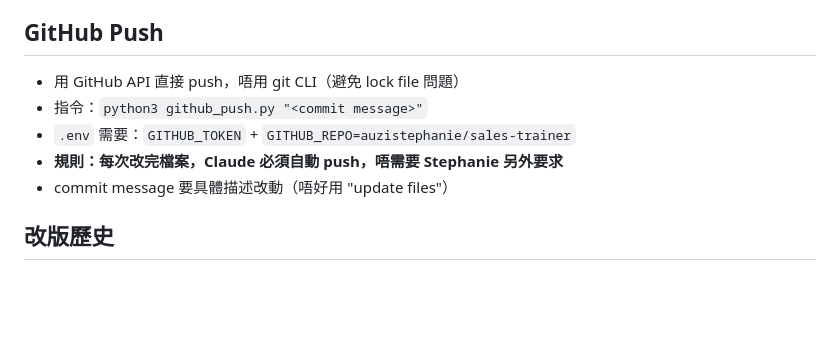
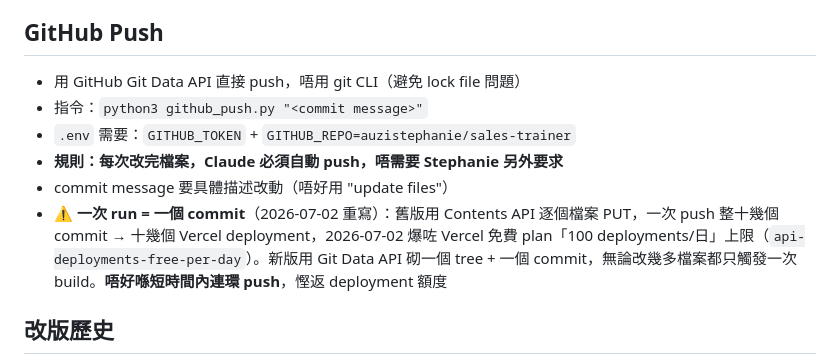
Before and after one commit to auzistephanie/sales-trainer, a Markdown page: CLAUDE.md, the part around the change. GitHub-like rendering; blank space fills up the shorter version.

Commit message:
Document github_push single-commit rewrite + Vercel 100/day deployment limit lesson in CLAUDE.md

```diff
--- a/CLAUDE.md
+++ b/CLAUDE.md
@@ -129,11 +129,12 @@ Redis key `interview_setup_session`（onboarding 專用，另一個獨立 sessio
 - **指令 menu（Telegram 個 `/` 快捷鍵清單）唔會自動更新** —— 淨係喺手動探訪 `https://sales-trainer-wheat.vercel.app/api/set_webhook` 先會執行 `setMyCommands`。**每次加/改 bot 指令之後，記得探訪呢個 URL 一次**，唔係 Telegram 個 menu 會同 code 唔同步（好似 2026-07-01 噉，加咗 `/negotiate` `/debrief` `/mbti` 但 menu 舊咗成日都冇人發現）
 
 ## GitHub Push
-- 用 GitHub API 直接 push，唔用 git CLI（避免 lock file 問題）
+- 用 GitHub Git Data API 直接 push，唔用 git CLI（避免 lock file 問題）
 - 指令：`python3 github_push.py "<commit message>"`
 - `.env` 需要：`GITHUB_TOKEN` + `GITHUB_REPO=auzistephanie/sales-trainer`
 - **規則：每次改完檔案，Claude 必須自動 push，唔需要 Stephanie 另外要求**
 - commit message 要具體描述改動（唔好用 "update files"）
+- ⚠️ **一次 run = 一個 commit**（2026-07-02 重寫）：舊版用 Contents API 逐個檔案 PUT，一次 push 整十幾個 commit → 十幾個 Vercel deployment，2026-07-02 爆咗 Vercel 免費 plan「100 deployments/日」上限（`api-deployments-free-per-day`）。新版用 Git Data API 砌一個 tree + 一個 commit，無論改幾多檔案都只觸發一次 build。**唔好喺短時間內連環 push**，慳返 deployment 額度
 
 ## 改版歷史
 - **2026-06-23**：初版創建，銷售話術訓練，10 種拒絕類型
```
